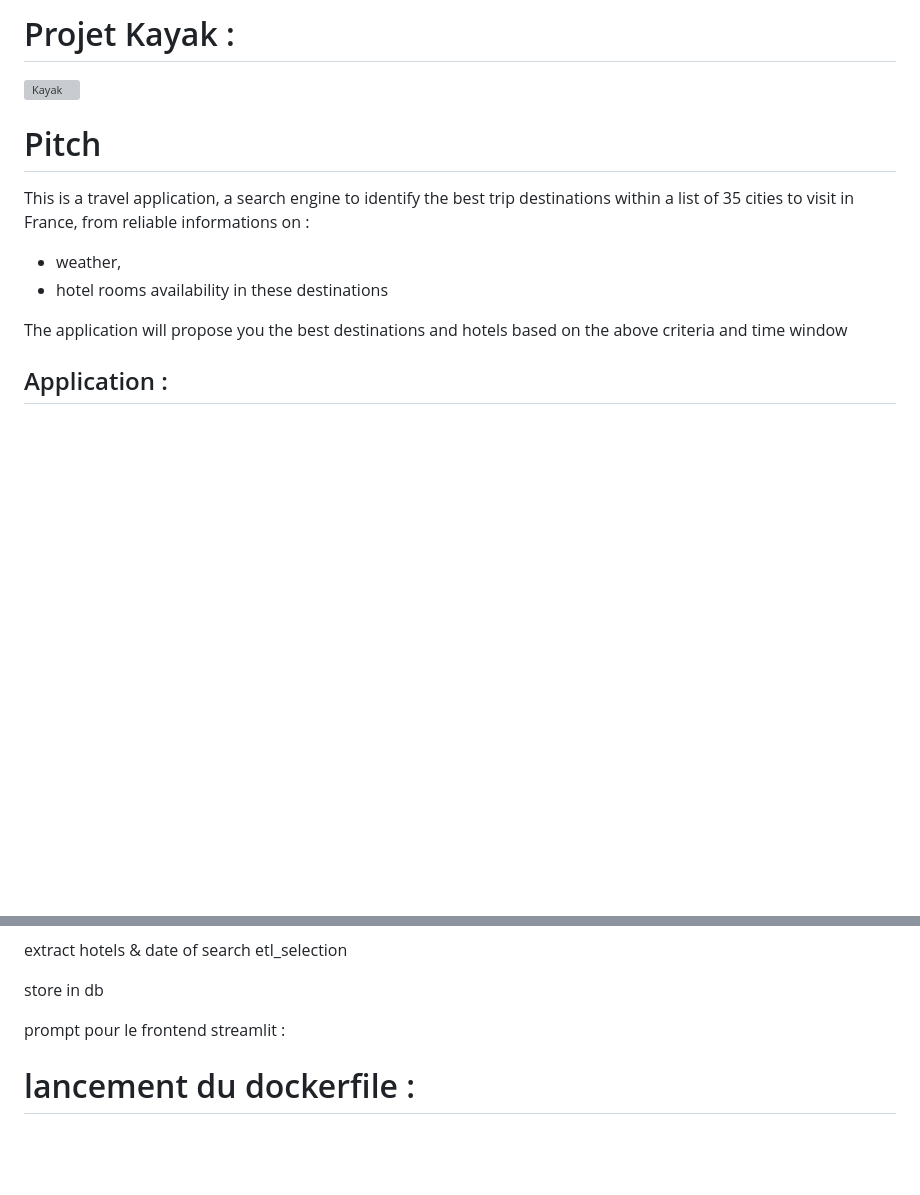
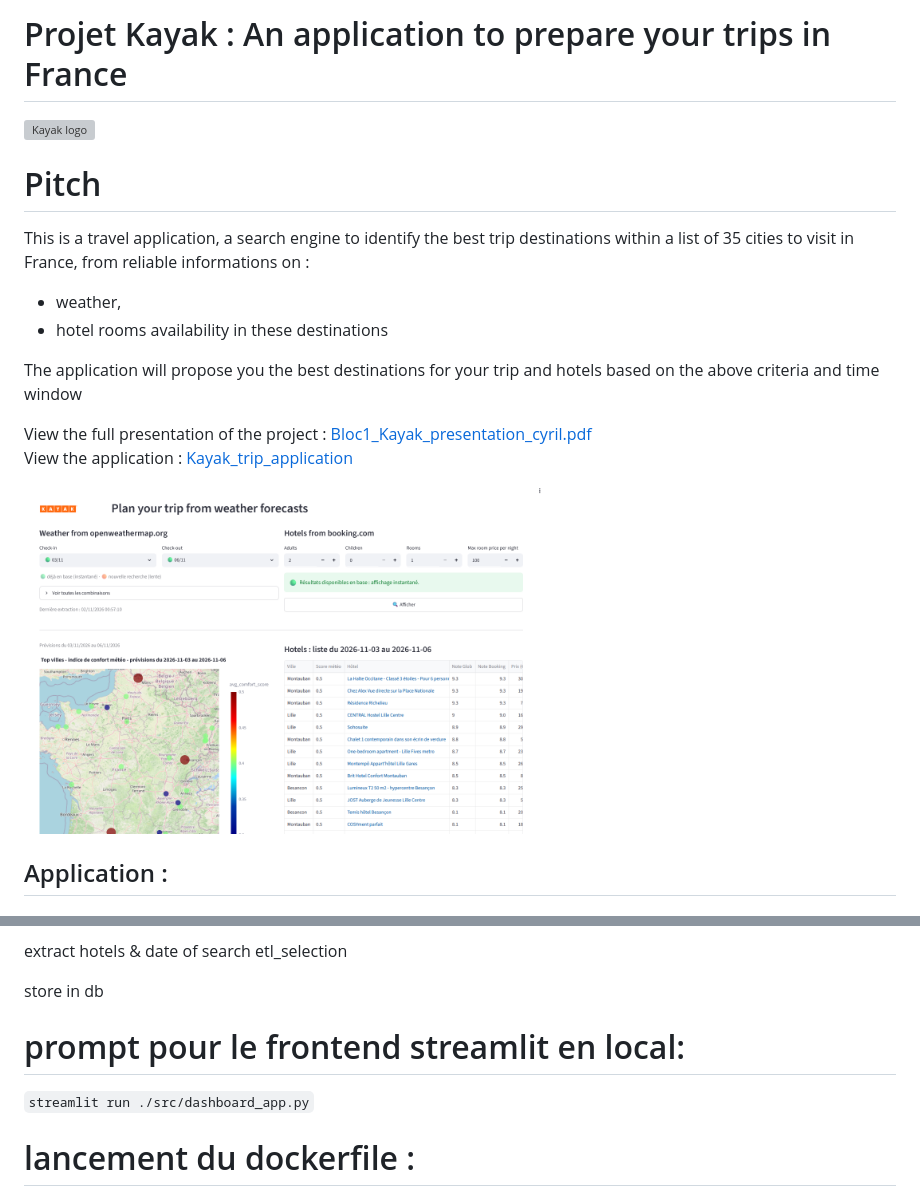
Before and after one commit to cyrilbraguy/Bl1_kayak, a Markdown page: readme_kayak.md, 2 parts joined by grey strips. Drawn GitHub-style; pictures changed too: zz_doc/kayak_application_screen1_2026-11-03 115146.png (added); blank space fills up the shorter version; grey boxes are pictures that could not be loaded.

```diff
--- a/readme_kayak.md
+++ b/readme_kayak.md
@@ -1,13 +1,22 @@
 
-# Projet Kayak :
-![Kayak](https://seekvectorlogo.com/wp-content/uploads/2018/01/kayak-vector-logo.png)
+# Projet Kayak : An application to prepare your trips in France
+<img src="https://seekvectorlogo.com/wp-content/uploads/2018/01/kayak-vector-logo.png" alt="Kayak logo" width="30%" />
+
 
 # Pitch
 This is a travel application, a search engine to identify the best trip destinations within a list of 35 cities to visit in France, from reliable informations on :
 - weather,
 - hotel rooms availability in these destinations
 
-The application will propose you the best destinations and hotels based on the above criteria and time window
+The application will propose you the best destinations for your trip and hotels based on the above criteria and time window
+
+View the full presentation of the project : <a href="./zz_doc/braguy_CDSD_block1_kayak.pdf"   target="_blank">Bloc1_Kayak_presentation_cyril.pdf</a>
+View the application : <a href="https://cyrilbrg-kayak.hf.space" target="_blank">Kayak_trip_application</a>
+
+<img src="./zz_doc/kayak_application_screen1_2026-11-03 115146.png" alt="Kayak screen 1" width="60%" />
+
+
+
 
 ## Application :
 ### 1. Cities :
@@ -242,8 +262,9 @@ etl_selection
 
 store in db
 
-prompt pour le frontend streamlit :
 
+# prompt pour le frontend streamlit en local:
+`streamlit run ./src/dashboard_app.py`
 
 # lancement du dockerfile :
 docker build -f docker/Dockerfile -t kayak_streamlit .
```
Also changed, not shown: other parts of readme_kayak.md (+23 -12 lines), zz_doc/kayak_application_screen2_2026-11-03 115146.png (added), 3 other files.
